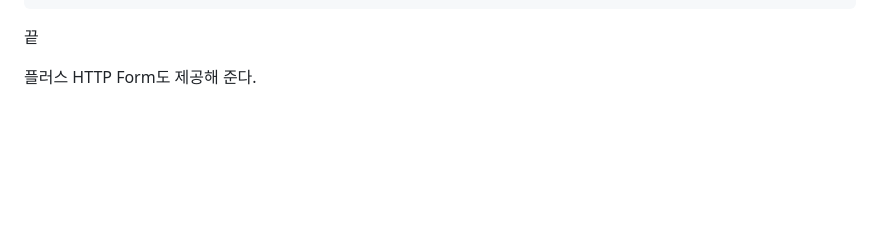
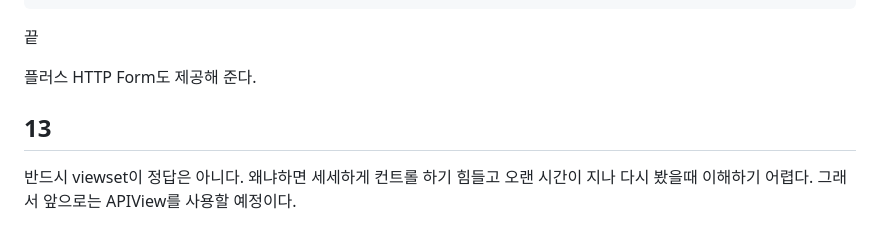
Before and after one commit to sungin95/Airbnb-clone-code-Nomad-coder-, a Markdown page: 강의 정리/#10 REST Framework.md, the part around the change. Drawn GitHub-style; blank space fills up the shorter version.

Commit message:
10.13 ViewSet사용안하는 이유

```diff
--- a/강의 정리/#10 REST Framework.md
+++ b/강의 정리/#10 REST Framework.md
@@ -163,3 +163,9 @@ urlpatterns = [
 끝
 
 플러스 HTTP Form도 제공해 준다.
+
+
+
+## 13
+
+반드시 viewset이 정답은 아니다. 왜냐하면 세세하게 컨트롤 하기 힘들고 오랜 시간이 지나 다시 봤을때 이해하기 어렵다. 그래서 앞으로는 APIView를 사용할 예정이다.
```
